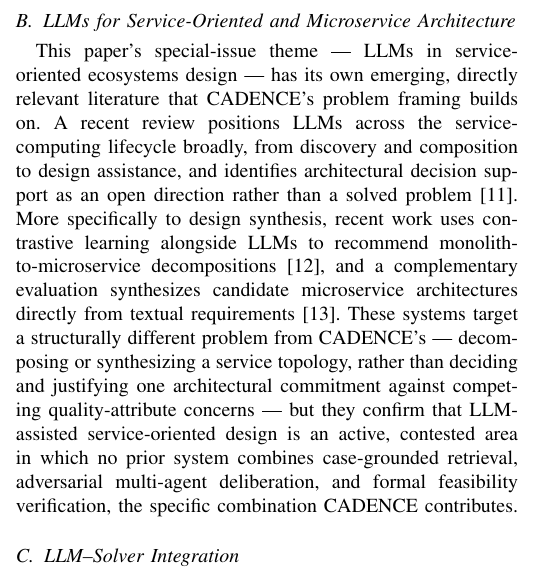
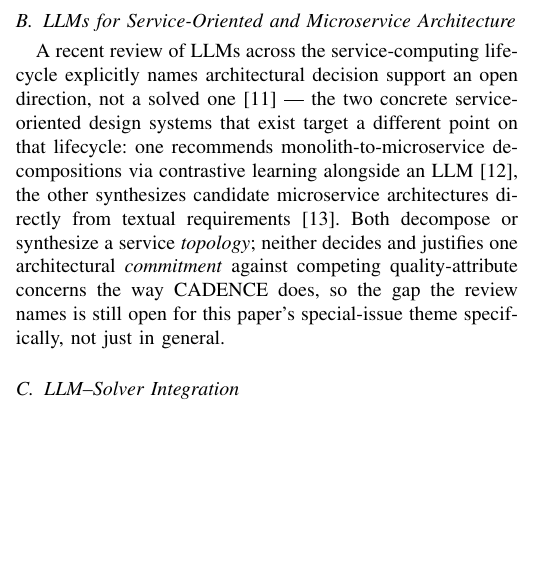
Before and after one commit to vinhqdang/Large-Language-Models-in-Service-Oriented-Ecosystems-Design, a LaTeX paper (manuscript/cadence.tex): part of one column of page 3 of 10, cut so that both start at the same text, the shorter picture padded with empty space. Compiled offline with pdfLaTeX.

Commit message:
docs: tighten Related Work II-B per academic review feedback
Section II-B (LLMs for Service-Oriented and Microservice Architecture)
was flagged as reading like an obligatory literature scan whose payoff
sentence just restated Contribution 1 rather than doing argumentative
work. Condensed to lead with the review paper's own explicit gap
claim, then use the two concrete microservice-design systems as
evidence the gap is real and specific to this special issue's theme,
not just asserted.

```diff
--- a/manuscript/cadence.tex
+++ b/manuscript/cadence.tex
@@ -84,7 +84,7 @@ MAAD~\cite{maad2025}                      & No  & Yes (4 agents) & Sequential fu
 
 \subsection{LLMs for Service-Oriented and Microservice Architecture}
 
-This paper's special-issue theme --- LLMs in service-oriented ecosystems design --- has its own emerging, directly relevant literature that CADENCE's problem framing builds on. A recent review positions LLMs across the service-computing lifecycle broadly, from discovery and composition to design assistance, and identifies architectural decision support as an open direction rather than a solved problem~\cite{kumara2026llm4soc}. More specifically to design synthesis, recent work uses contrastive learning alongside LLMs to recommend monolith-to-microservice decompositions~\cite{sellami2025microservice}, and a complementary evaluation synthesizes candidate microservice architectures directly from textual requirements~\cite{albuquerque2026microservice}. These systems target a structurally different problem from CADENCE's --- decomposing or synthesizing a service topology, rather than deciding and justifying one architectural commitment against competing quality-attribute concerns --- but they confirm that LLM-assisted service-oriented design is an active, contested area in which no prior system combines case-grounded retrieval, adversarial multi-agent deliberation, and formal feasibility verification, the specific combination CADENCE contributes.
+A recent review of LLMs across the service-computing lifecycle explicitly names architectural decision support an open direction, not a solved one~\cite{kumara2026llm4soc} --- the two concrete service-oriented design systems that exist target a different point on that lifecycle: one recommends monolith-to-microservice decompositions via contrastive learning alongside an LLM~\cite{sellami2025microservice}, the other synthesizes candidate microservice architectures directly from textual requirements~\cite{albuquerque2026microservice}. Both decompose or synthesize a service \emph{topology}; neither decides and justifies one architectural \emph{commitment} against competing quality-attribute concerns the way CADENCE does, so the gap the review names is still open for this paper's special-issue theme specifically, not just in general.
 
 \subsection{LLM--Solver Integration}
 
```
Also changed, not shown: manuscript/cadence.pdf.
